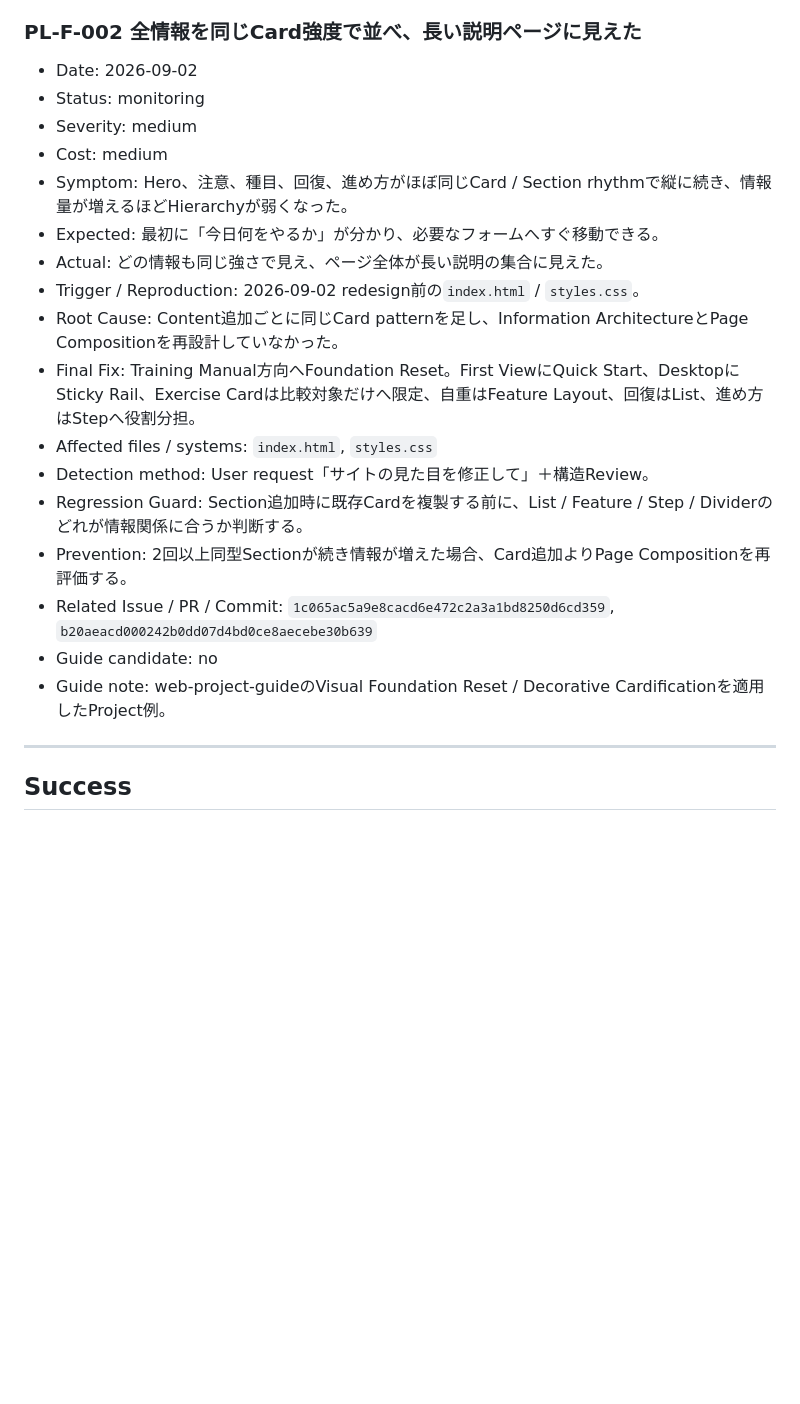
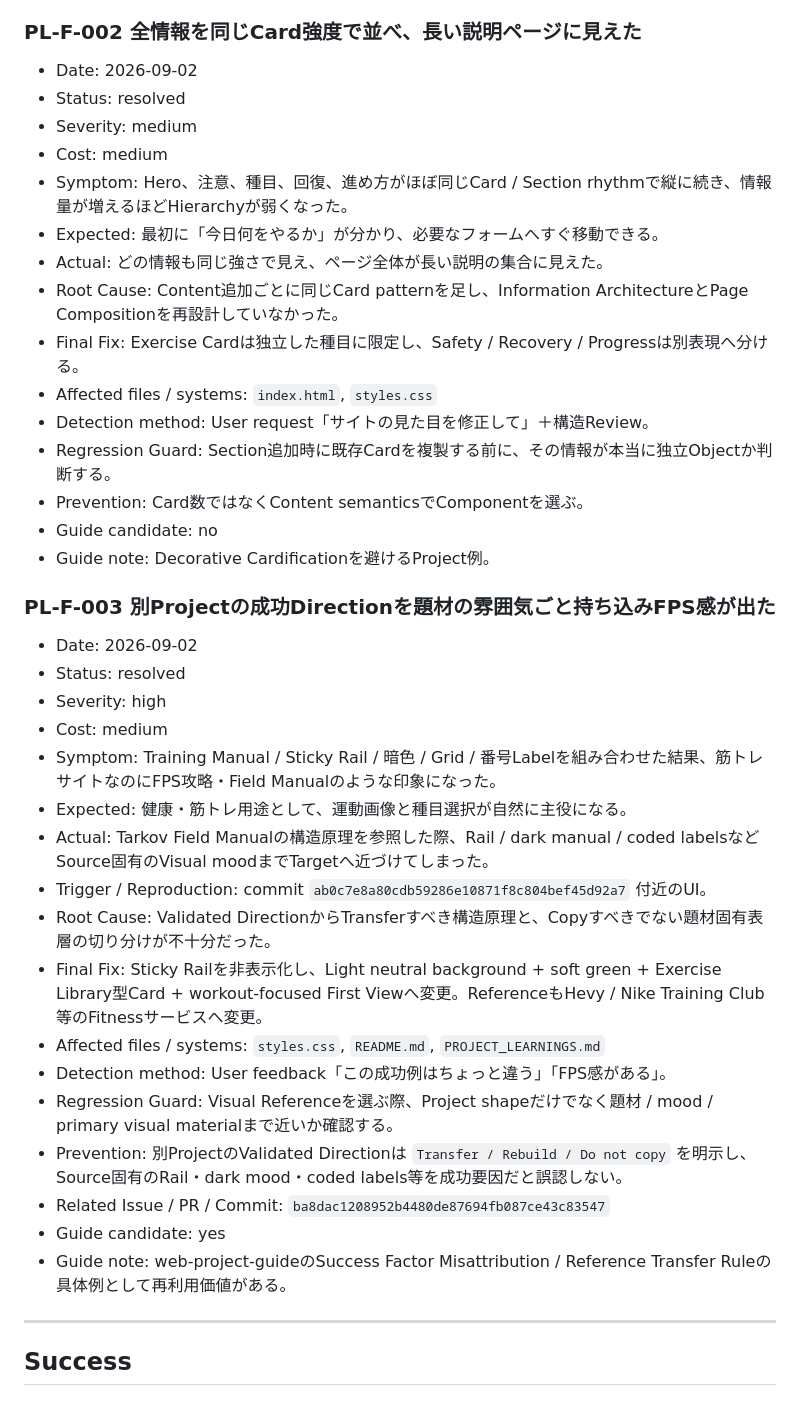
Before and after one commit to EliteMay/home-workout-guide, a Markdown page: PROJECT_LEARNINGS.md, the part around one of its changes. GitHub-like rendering; blank space fills up the shorter version.

Commit message:
docs: record rejected tactical visual direction

```diff
--- a/PROJECT_LEARNINGS.md
+++ b/PROJECT_LEARNINGS.md
@@ -27,22 +27,40 @@
 ### PL-F-002 全情報を同じCard強度で並べ、長い説明ページに見えた
 
 - Date: 2026-09-02
-- Status: monitoring
+- Status: resolved
 - Severity: medium
 - Cost: medium
 - Symptom: Hero、注意、種目、回復、進め方がほぼ同じCard / Section rhythmで縦に続き、情報量が増えるほどHierarchyが弱くなった。
 - Expected: 最初に「今日何をやるか」が分かり、必要なフォームへすぐ移動できる。
 - Actual: どの情報も同じ強さで見え、ページ全体が長い説明の集合に見えた。
-- Trigger / Reproduction: 2026-09-02 redesign前の`index.html` / `styles.css`。
 - Root Cause: Content追加ごとに同じCard patternを足し、Information ArchitectureとPage Compositionを再設計していなかった。
-- Final Fix: Training Manual方向へFoundation Reset。First ViewにQuick Start、DesktopにSticky Rail、Exercise Cardは比較対象だけへ限定、自重はFeature Layout、回復はList、進め方はStepへ役割分担。
+- Final Fix: Exercise Cardは独立した種目に限定し、Safety / Recovery / Progressは別表現へ分ける。
 - Affected files / systems: `index.html`, `styles.css`
 - Detection method: User request「サイトの見た目を修正して」＋構造Review。
-- Regression Guard: Section追加時に既存Cardを複製する前に、List / Feature / Step / Dividerのどれが情報関係に合うか判断する。
-- Prevention: 2回以上同型Sectionが続き情報が増えた場合、Card追加よりPage Compositionを再評価する。
-- Related Issue / PR / Commit: `1c065ac5a9e8cacd6e472c2a3a1bd8250d6cd359`, `b20aeacd000242b0dd07d4bd0ce8aecebe30b639`
+- Regression Guard: Section追加時に既存Cardを複製する前に、その情報が本当に独立Objectか判断する。
+- Prevention: Card数ではなくContent semanticsでComponentを選ぶ。
 - Guide candidate: no
-- Guide note: web-project-guideのVisual Foundation Reset / Decorative Cardificationを適用したProject例。
+- Guide note: Decorative Cardificationを避けるProject例。
+
+### PL-F-003 別Projectの成功Directionを題材の雰囲気ごと持ち込みFPS感が出た
+
+- Date: 2026-09-02
+- Status: resolved
+- Severity: high
+- Cost: medium
+- Symptom: Training Manual / Sticky Rail / 暗色 / Grid / 番号Labelを組み合わせた結果、筋トレサイトなのにFPS攻略・Field Manualのような印象になった。
+- Expected: 健康・筋トレ用途として、運動画像と種目選択が自然に主役になる。
+- Actual: Tarkov Field Manualの構造原理を参照した際、Rail / dark manual / coded labelsなどSource固有のVisual moodまでTargetへ近づけてしまった。
+- Trigger / Reproduction: commit `ab0c7e8a80cdb59286e10871f8c804bef45d92a7` 付近のUI。
+- Root Cause: Validated DirectionからTransferすべき構造原理と、Copyすべきでない題材固有表層の切り分けが不十分だった。
+- Final Fix: Sticky Railを非表示化し、Light neutral background + soft green + Exercise Library型Card + workout-focused First Viewへ変更。ReferenceもHevy / Nike Training Club等のFitnessサービスへ変更。
+- Affected files / systems: `styles.css`, `README.md`, `PROJECT_LEARNINGS.md`
+- Detection method: User feedback「この成功例はちょっと違う」「FPS感がある」。
+- Regression Guard: Visual Referenceを選ぶ際、Project shapeだけでなく題材 / mood / primary visual materialまで近いか確認する。
+- Prevention: 別ProjectのValidated Directionは `Transfer / Rebuild / Do not copy` を明示し、Source固有のRail・dark mood・coded labels等を成功要因だと誤認しない。
+- Related Issue / PR / Commit: `ba8dac1208952b4480de87694fb087ce43c83547`
+- Guide candidate: yes
+- Guide note: web-project-guideのSuccess Factor Misattribution / Reference Transfer Ruleの具体例として再利用価値がある。
 
 ---
 
```
Also changed, not shown: other parts of PROJECT_LEARNINGS.md (+12 -10 lines).
